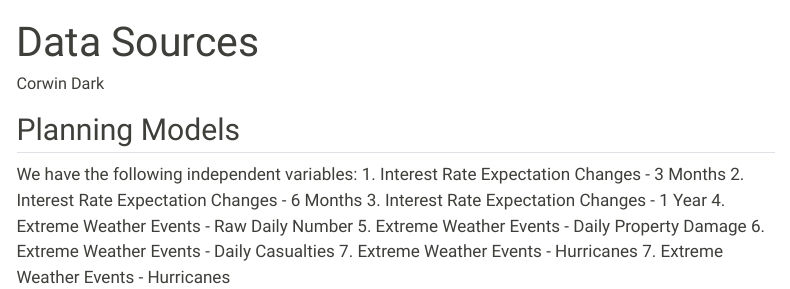
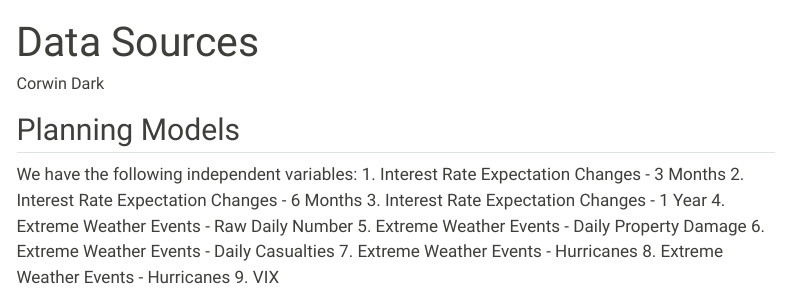
Before and after one commit to corwindark/5600website, a Quarto document (ARIMAX SARIMAX VAR.qmd): the page in a window 1100 px wide, from its top. Rendered offline with R 4.5, knitr and Pandoc in place of Quarto, with nearby package versions; menus at the side of the page are left out.

Commit message:
New VIX models

```diff
--- a/ARIMAX SARIMAX VAR.qmd
+++ b/ARIMAX SARIMAX VAR.qmd
@@ -14,4 +14,5 @@ We have the following independent variables:
 5. Extreme Weather Events - Daily Property Damage
 6. Extreme Weather Events - Daily Casualties
 7. Extreme Weather Events - Hurricanes
-7. Extreme Weather Events - Hurricanes
+8. Extreme Weather Events - Hurricanes
+9. VIX
```
